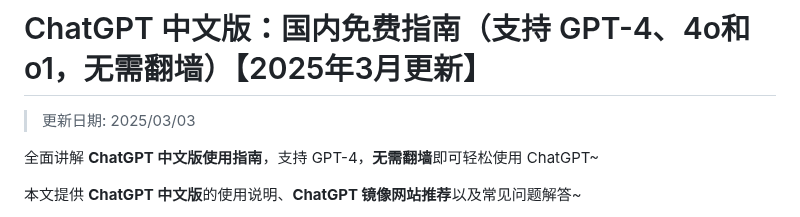
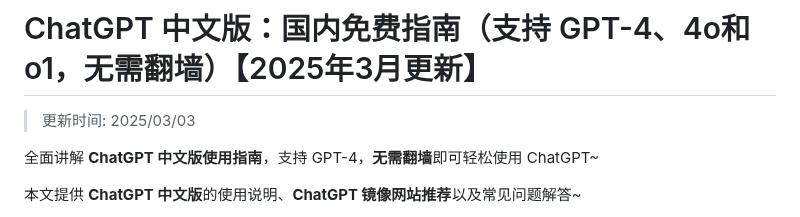
Before and after one commit to chatgpt-websites/ChatGPT-CN, a Markdown page: README.md, the part around the change. Rendered like a GitHub page.

```diff
--- a/README.md
+++ b/README.md
@@ -1,6 +1,6 @@
 # ChatGPT 中文版：国内免费指南（支持 GPT-4、4o和o1，无需翻墙）【2025年3月更新】
 
->更新日期: 2025/03/03
+>更新时间: 2025/03/03
 
 全面讲解 **ChatGPT 中文版使用指南**，支持 GPT-4，**无需翻墙**即可轻松使用 ChatGPT~
 
```
